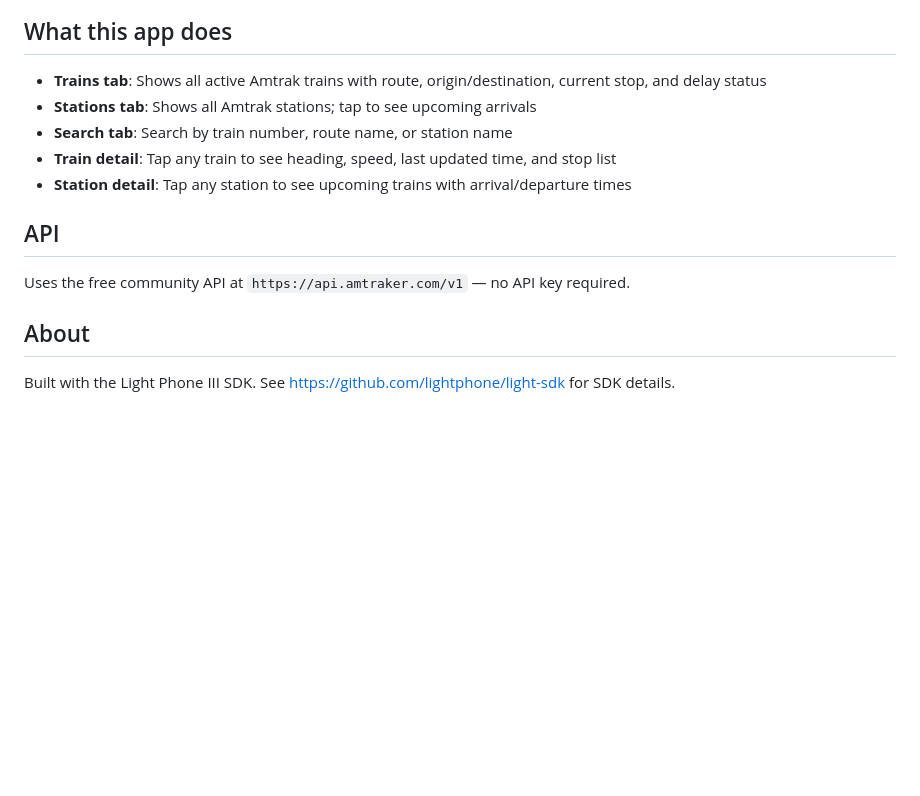
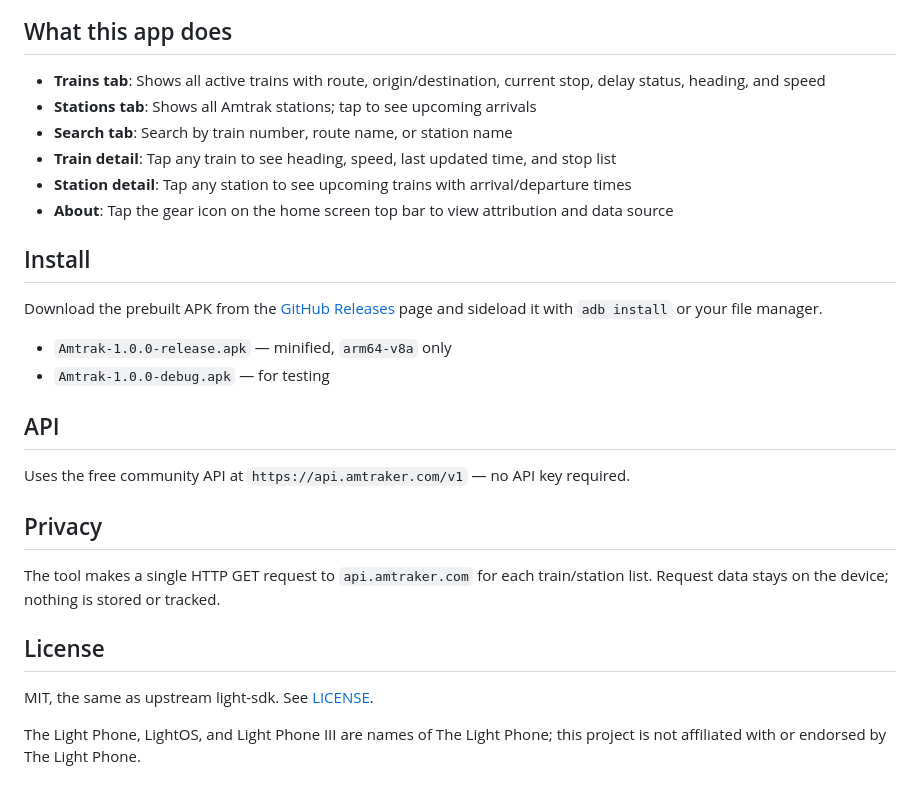
Before and after one commit to chairmanmortimort/Amtrak, a Markdown page: README.md, the part around one of its changes. GitHub-like rendering; blank space fills up the shorter version.

```diff
--- a/README.md
+++ b/README.md
@@ -56,16 +10,30 @@ cd amtrak-tool
 
 ## What this app does
 
-- **Trains tab**: Shows all active Amtrak trains with route, origin/destination, current stop, and delay status
+- **Trains tab**: Shows all active trains with route, origin/destination, current stop, delay status, heading, and speed
 - **Stations tab**: Shows all Amtrak stations; tap to see upcoming arrivals
 - **Search tab**: Search by train number, route name, or station name
 - **Train detail**: Tap any train to see heading, speed, last updated time, and stop list
 - **Station detail**: Tap any station to see upcoming trains with arrival/departure times
+- **About**: Tap the gear icon on the home screen top bar to view attribution and data source
+
+## Install
+
+Download the prebuilt APK from the [GitHub Releases](https://github.com/chairmanmortimort/amtrak/releases) page and sideload it with `adb install` or your file manager.
+
+- `Amtrak-1.0.0-release.apk` — minified, `arm64-v8a` only
+- `Amtrak-1.0.0-debug.apk` — for testing
 
 ## API
 
 Uses the free community API at `https://api.amtraker.com/v1` — no API key required.
 
-## About
+## Privacy
 
-Built with the Light Phone III SDK. See https://github.com/lightphone/light-sdk for SDK details.
+The tool makes a single HTTP GET request to `api.amtraker.com` for each train/station list. Request data stays on the device; nothing is stored or tracked.
+
+## License
+
+MIT, the same as upstream light-sdk. See [LICENSE](LICENSE).
+
+The Light Phone, LightOS, and Light Phone III are names of The Light Phone; this project is not affiliated with or endorsed by The Light Phone.
```
Also changed, not shown: other parts of README.md (+5 -51 lines), docs/screenshots/about.png (added), docs/screenshots/home.png (added), docs/screenshots/train-detail.png (added), 2 other files.
